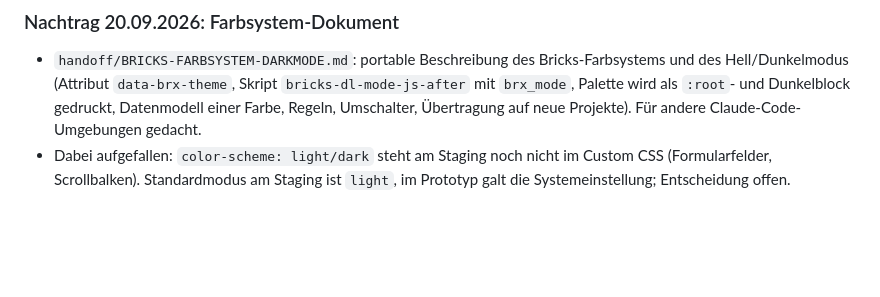
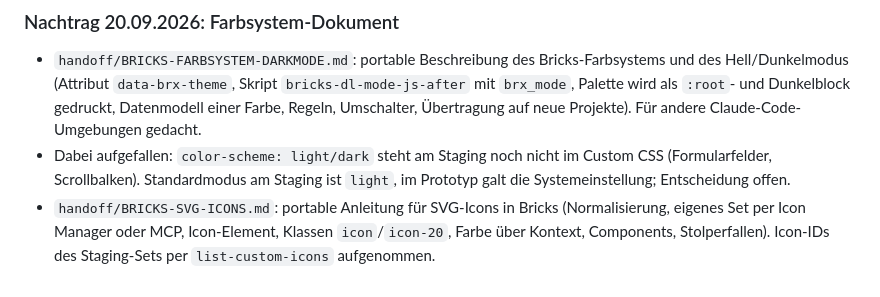
Before and after one commit to mediadolphin/digital-avenue, a Markdown page: handoff/STATUS.md, the part around the change. Drawn GitHub-style; blank space fills up the shorter version.

```diff
--- a/handoff/STATUS.md
+++ b/handoff/STATUS.md
@@ -42,3 +42,7 @@ Nachtrag 17.09.2026: Branchenseite Heilberufe nach Konzept aus dem Chat (`handof
 - Dabei aufgefallen: `color-scheme: light/dark` steht am Staging noch nicht
   im Custom CSS (Formularfelder, Scrollbalken). Standardmodus am Staging ist
   `light`, im Prototyp galt die Systemeinstellung; Entscheidung offen.
+- `handoff/BRICKS-SVG-ICONS.md`: portable Anleitung für SVG-Icons in Bricks
+  (Normalisierung, eigenes Set per Icon Manager oder MCP, Icon-Element,
+  Klassen `icon`/`icon-20`, Farbe über Kontext, Components, Stolperfallen).
+  Icon-IDs des Staging-Sets per `list-custom-icons` aufgenommen.
```
Also changed, not shown: handoff/BRICKS-SVG-ICONS.md (added, +301 -0 lines).
